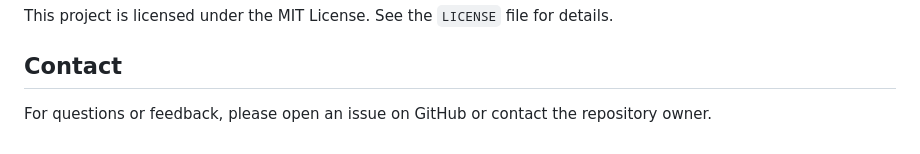
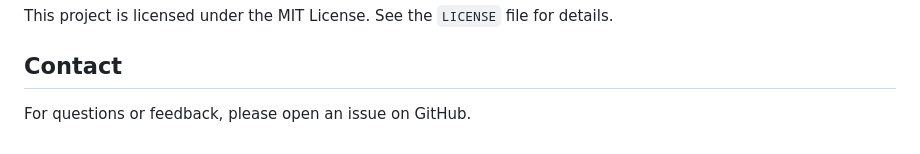
Before and after one commit to ZOROVIKKY/DigitRecognition, a Markdown page: README.md, the part around the change. Drawn GitHub-style.

```diff
--- a/README.md
+++ b/README.md
@@ -100,4 +100,4 @@ This project is licensed under the MIT License. See the `LICENSE` file for detai
 
 ## Contact
 
-For questions or feedback, please open an issue on GitHub or contact the repository owner.
+For questions or feedback, please open an issue on GitHub.
```
